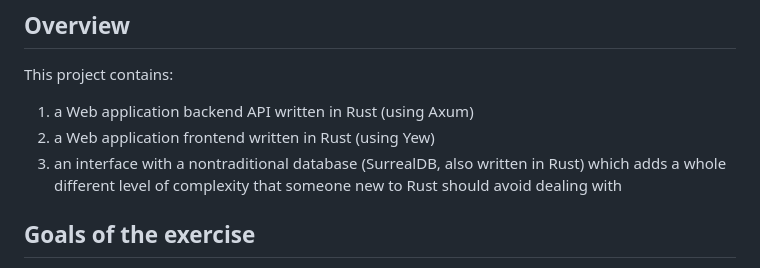
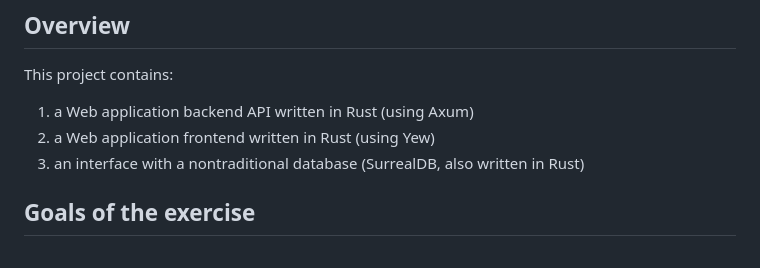
Before and after one commit to lalanikarim/rust_full_stack, a Markdown page: Readme.md, the part around the change. GitHub-like rendering.

Commit message:
updated readme. no need to bash surrealdb interface. my code was bad.

```diff
--- a/Readme.md
+++ b/Readme.md
@@ -10,7 +10,7 @@ Why settle with just one simple Rust project when you can make it as complex as
 This project contains:
 1. a Web application backend API written in Rust (using Axum)
 2. a Web application frontend written in Rust (using Yew)
-3. an interface with a nontraditional database (SurrealDB, also written in Rust) which adds a whole different level of complexity that someone new to Rust should avoid dealing with
+3. an interface with a nontraditional database (SurrealDB, also written in Rust)
 
 ## Goals of the exercise
 
```
